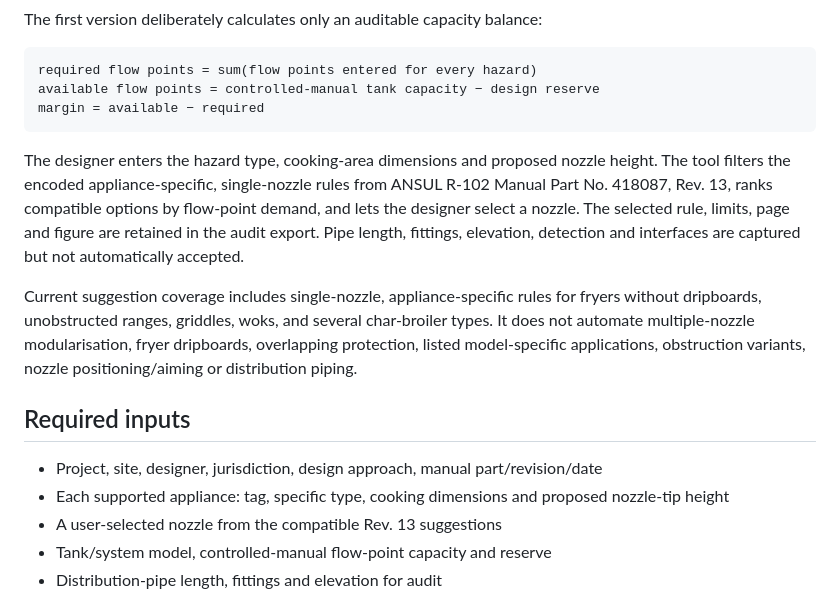
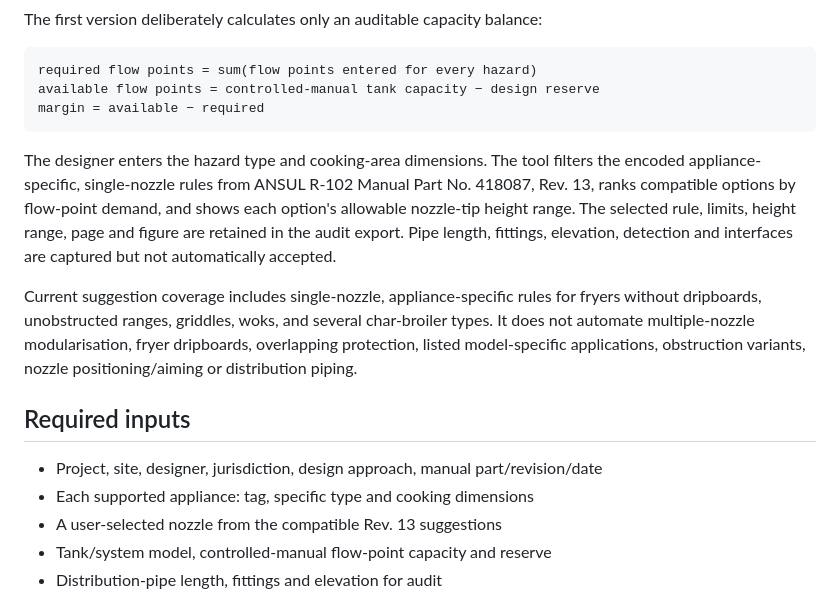
Before and after one commit to AndrewLPG/R102Tools, a Markdown page: README.md, the part around the change. Rendered like a GitHub page.

Commit message:
Update README.md for allowable nozzle heights

````diff
--- a/README.md
+++ b/README.md
@@ -14,14 +14,14 @@ available flow points = controlled-manual tank capacity − design reserve
 margin = available − required
 ```
 
-The designer enters the hazard type, cooking-area dimensions and proposed nozzle height. The tool filters the encoded appliance-specific, single-nozzle rules from ANSUL R-102 Manual Part No. 418087, Rev. 13, ranks compatible options by flow-point demand, and lets the designer select a nozzle. The selected rule, limits, page and figure are retained in the audit export. Pipe length, fittings, elevation, detection and interfaces are captured but not automatically accepted.
+The designer enters the hazard type and cooking-area dimensions. The tool filters the encoded appliance-specific, single-nozzle rules from ANSUL R-102 Manual Part No. 418087, Rev. 13, ranks compatible options by flow-point demand, and shows each option's allowable nozzle-tip height range. The selected rule, limits, height range, page and figure are retained in the audit export. Pipe length, fittings, elevation, detection and interfaces are captured but not automatically accepted.
 
 Current suggestion coverage includes single-nozzle, appliance-specific rules for fryers without dripboards, unobstructed ranges, griddles, woks, and several char-broiler types. It does not automate multiple-nozzle modularisation, fryer dripboards, overlapping protection, listed model-specific applications, obstruction variants, nozzle positioning/aiming or distribution piping.
 
 ## Required inputs
 
 - Project, site, designer, jurisdiction, design approach, manual part/revision/date
-- Each supported appliance: tag, specific type, cooking dimensions and proposed nozzle-tip height
+- Each supported appliance: tag, specific type and cooking dimensions
 - A user-selected nozzle from the compatible Rev. 13 suggestions
 - Tank/system model, controlled-manual flow-point capacity and reserve
 - Distribution-pipe length, fittings and elevation for audit
````
